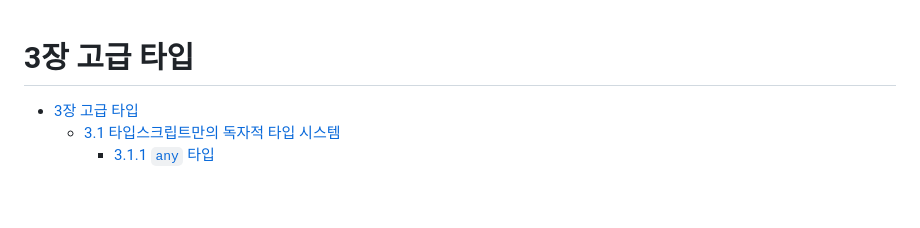
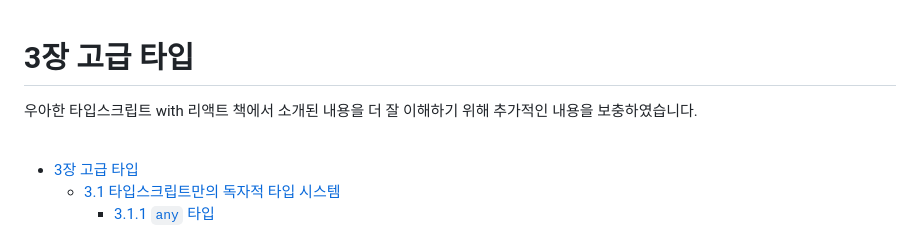
Before and after one commit to functionBee/study-ts-deepdive, a Markdown page: ElegantTypeScriptWithReact/chapter3.md, the part around the change. Drawn GitHub-style; blank space fills up the shorter version.

```diff
--- a/ElegantTypeScriptWithReact/chapter3.md
+++ b/ElegantTypeScriptWithReact/chapter3.md
@@ -1,4 +1,8 @@
 # 3장 고급 타입
+
+우아한 타입스크립트 with 리액트 책에서 소개된 내용을 더 잘 이해하기 위해 추가적인 내용을 보충하였습니다.
+
+<br>
 
 - [3장 고급 타입](#3장-고급-타입)
   - [3.1 타입스크립트만의 독자적 타입 시스템](#31-타입스크립트만의-독자적-타입-시스템)
```
Also changed, not shown: ElegantTypeScriptWithReact/chapter4.md (+3 -0 lines).
